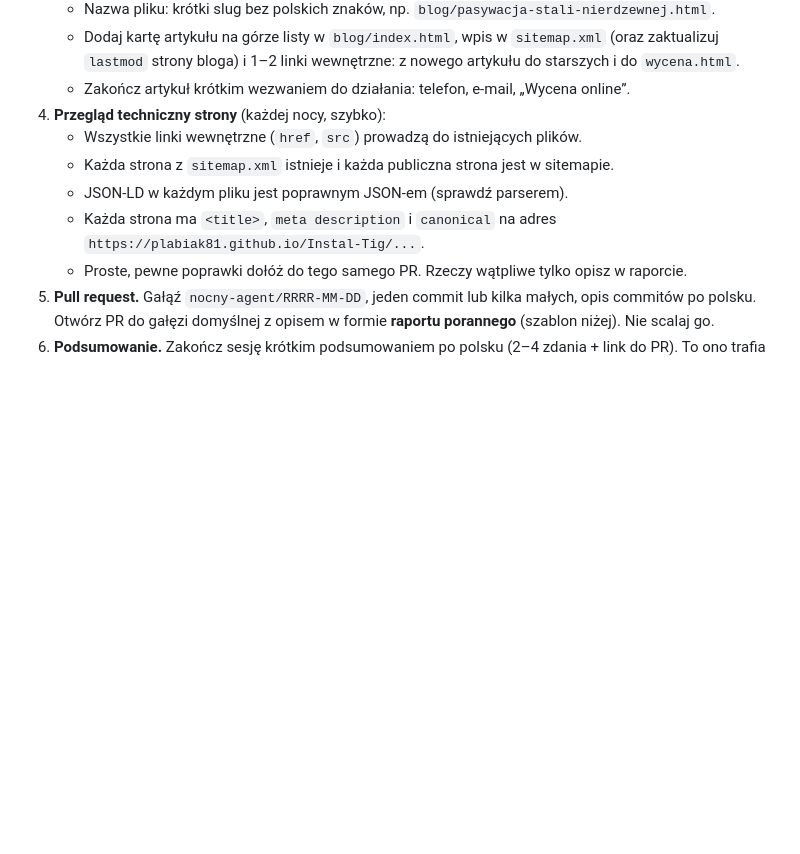
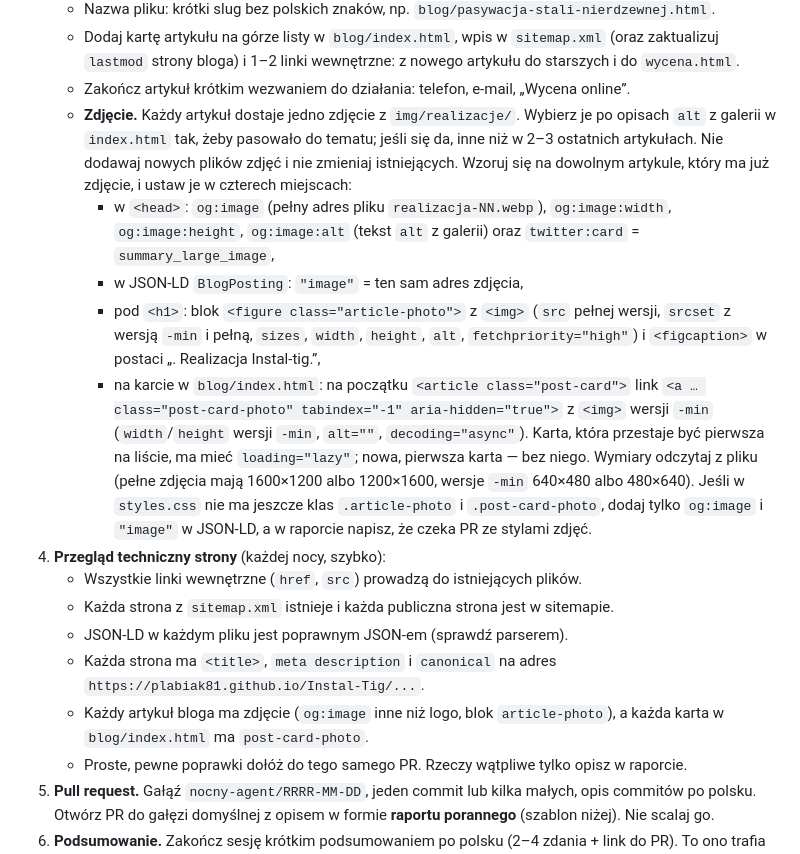
Before and after one commit to plabiak81/plabiak81, a Markdown page: agent/PLAYBOOK.md, the part around the change. Rendered like a GitHub page; blank space fills up the shorter version.

Commit message:
Nocny agent: zdjęcie realizacji w każdym nowym artykule
Agent dobiera zdjęcie z img/realizacje do tematu i ustawia je w og:image,
JSON-LD, pod tytułem artykułu i na karcie w liście bloga. Przegląd
techniczny sprawdza, czy artykuły i karty mają zdjęcia.

Co-Authored-By: Claude Opus 5.5 <noreply@anthropic.com>
Claude-Session: https://claude.ai/code/session_014EeueTf7bR9hNtjMXUuRPv

```diff
--- a/agent/PLAYBOOK.md
+++ b/agent/PLAYBOOK.md
@@ -41,12 +41,36 @@ sam: strona zmienia się dopiero, gdy właściciel scali PR.
      wewnętrzne: z nowego artykułu do starszych i do `wycena.html`.
    - Zakończ artykuł krótkim wezwaniem do działania: telefon, e-mail,
      „Wycena online”.
+   - **Zdjęcie.** Każdy artykuł dostaje jedno zdjęcie z `img/realizacje/`.
+     Wybierz je po opisach `alt` z galerii w `index.html` tak, żeby pasowało
+     do tematu; jeśli się da, inne niż w 2–3 ostatnich artykułach. Nie
+     dodawaj nowych plików zdjęć i nie zmieniaj istniejących. Wzoruj się na
+     dowolnym artykule, który ma już zdjęcie, i ustaw je w czterech miejscach:
+     - w `<head>`: `og:image` (pełny adres pliku `realizacja-NN.webp`),
+       `og:image:width`, `og:image:height`, `og:image:alt` (tekst `alt`
+       z galerii) oraz `twitter:card` = `summary_large_image`,
+     - w JSON-LD `BlogPosting`: `"image"` = ten sam adres zdjęcia,
+     - pod `<h1>`: blok `<figure class="article-photo">` z `<img>` (`src`
+       pełnej wersji, `srcset` z wersją `-min` i pełną, `sizes`, `width`,
+       `height`, `alt`, `fetchpriority="high"`) i `<figcaption>` w postaci
+       „<alt>. Realizacja Instal-tig.”,
+     - na karcie w `blog/index.html`: na początku `<article class="post-card">`
+       link `<a … class="post-card-photo" tabindex="-1" aria-hidden="true">`
+       z `<img>` wersji `-min` (`width`/`height` wersji `-min`, `alt=""`,
+       `decoding="async"`). Karta, która przestaje być pierwsza na liście,
+       ma mieć `loading="lazy"`; nowa, pierwsza karta — bez niego.
+     Wymiary odczytaj z pliku (pełne zdjęcia mają 1600×1200 albo 1200×1600,
+     wersje `-min` 640×480 albo 480×640). Jeśli w `styles.css` nie ma jeszcze
+     klas `.article-photo` i `.post-card-photo`, dodaj tylko `og:image`
+     i `"image"` w JSON-LD, a w raporcie napisz, że czeka PR ze stylami zdjęć.
 4. **Przegląd techniczny strony** (każdej nocy, szybko):
    - Wszystkie linki wewnętrzne (`href`, `src`) prowadzą do istniejących plików.
    - Każda strona z `sitemap.xml` istnieje i każda publiczna strona jest w sitemapie.
    - JSON-LD w każdym pliku jest poprawnym JSON-em (sprawdź parserem).
    - Każda strona ma `<title>`, `meta description` i `canonical` na adres
      `https://plabiak81.github.io/Instal-Tig/...`.
+   - Każdy artykuł bloga ma zdjęcie (`og:image` inne niż logo, blok
+     `article-photo`), a każda karta w `blog/index.html` ma `post-card-photo`.
    - Proste, pewne poprawki dołóż do tego samego PR. Rzeczy wątpliwe tylko
      opisz w raporcie.
 5. **Pull request.** Gałąź `nocny-agent/RRRR-MM-DD`, jeden commit lub kilka
```
